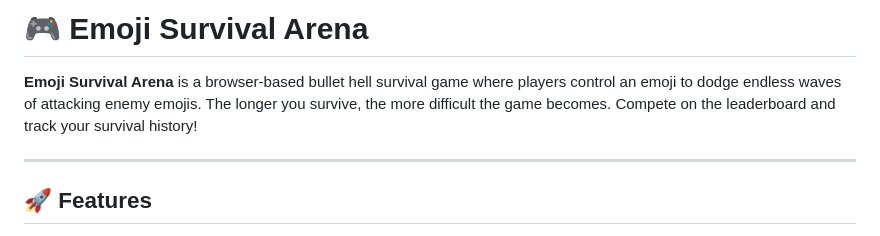
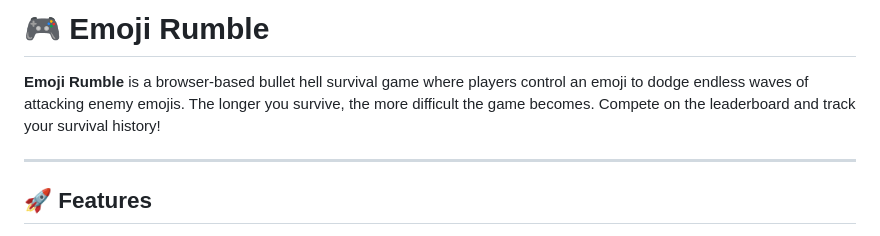
Before and after one commit to mehtahrishi/Emoji-Rumble, a Markdown page: README.md, the part around the change. GitHub-like rendering.

```diff
--- a/README.md
+++ b/README.md
@@ -1,6 +1,6 @@
-# 🎮 Emoji Survival Arena
+# 🎮 Emoji Rumble
 
-**Emoji Survival Arena** is a browser-based bullet hell survival game where players control an emoji to dodge endless waves of attacking enemy emojis. The longer you survive, the more difficult the game becomes. Compete on the leaderboard and track your survival history!
+**Emoji Rumble** is a browser-based bullet hell survival game where players control an emoji to dodge endless waves of attacking enemy emojis. The longer you survive, the more difficult the game becomes. Compete on the leaderboard and track your survival history!
 
 ---
 
```
